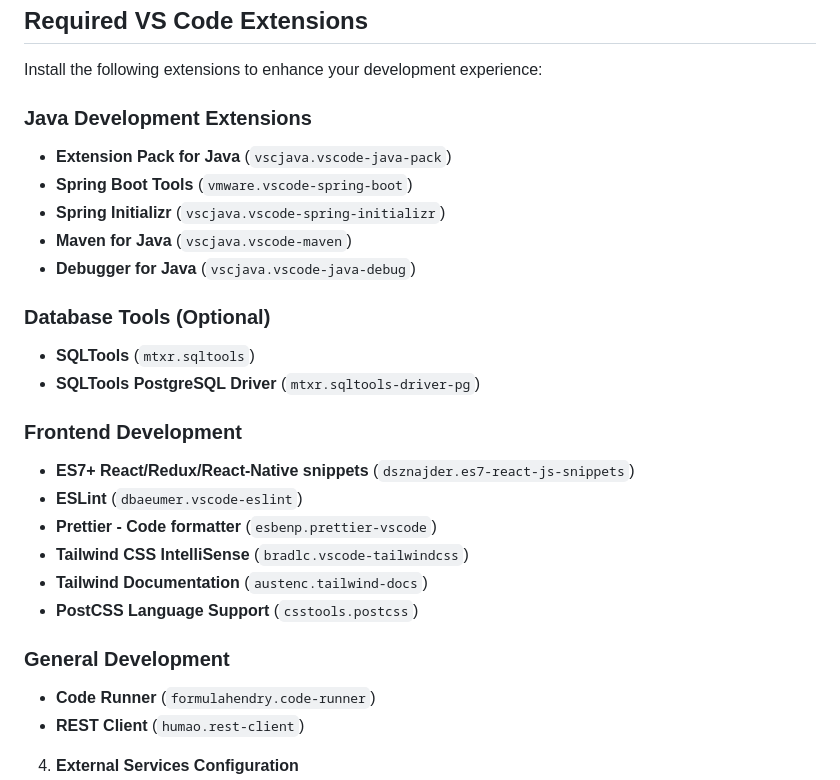
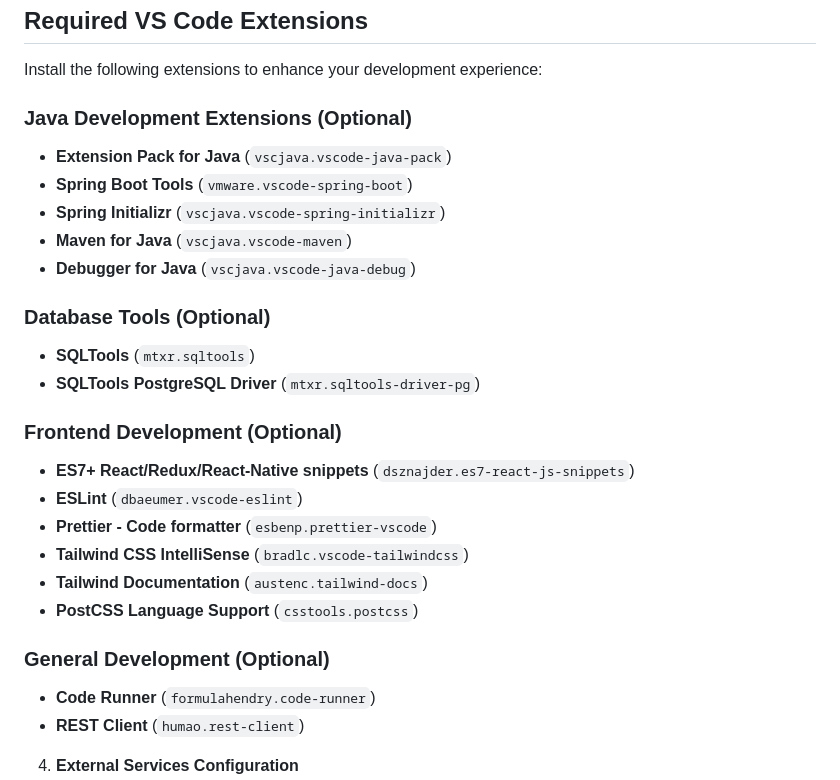
Before and after one commit to SDATEAM4/Quizify, a Markdown page: RUN.md, the part around the change. Drawn GitHub-style.

```diff
--- a/RUN.md
+++ b/RUN.md
@@ -36,7 +36,7 @@ Before starting, ensure you have the following installed:
 
 Install the following extensions to enhance your development experience:
 
-### Java Development Extensions
+### Java Development Extensions (Optional)
 - **Extension Pack for Java** (`vscjava.vscode-java-pack`)
 - **Spring Boot Tools** (`vmware.vscode-spring-boot`)
 - **Spring Initializr** (`vscjava.vscode-spring-initializr`)
@@ -47,7 +47,7 @@ Install the following extensions to enhance your development experience:
 - **SQLTools** (`mtxr.sqltools`)
 - **SQLTools PostgreSQL Driver** (`mtxr.sqltools-driver-pg`)
 
-### Frontend Development
+### Frontend Development (Optional)
 - **ES7+ React/Redux/React-Native snippets** (`dsznajder.es7-react-js-snippets`)
 - **ESLint** (`dbaeumer.vscode-eslint`)
 - **Prettier - Code formatter** (`esbenp.prettier-vscode`)
@@ -55,7 +55,7 @@ Install the following extensions to enhance your development experience:
 - **Tailwind Documentation** (`austenc.tailwind-docs`)
 - **PostCSS Language Support** (`csstools.postcss`)
 
-### General Development
+### General Development (Optional)
 - **Code Runner** (`formulahendry.code-runner`)
 - **REST Client** (`humao.rest-client`)
 
```
